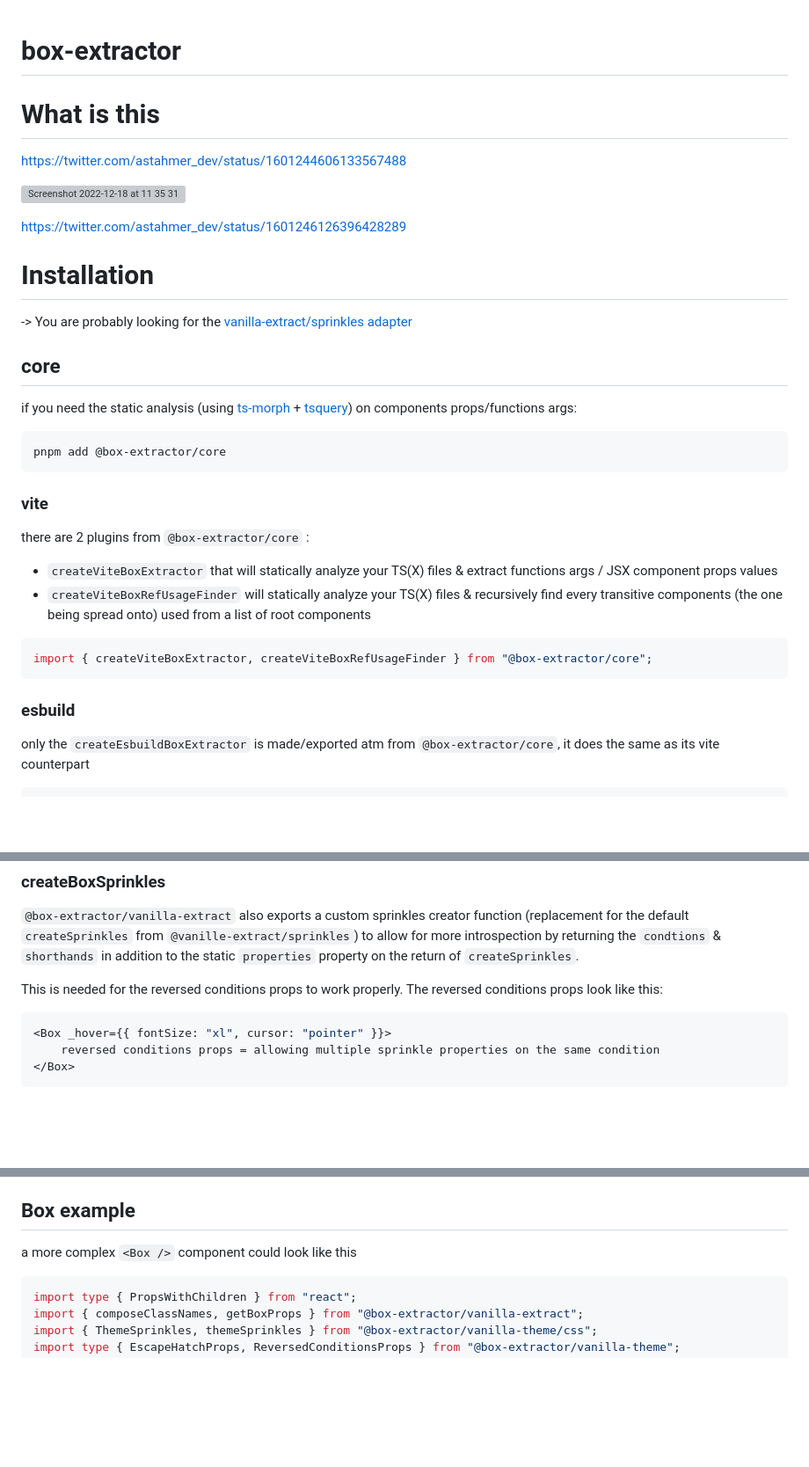
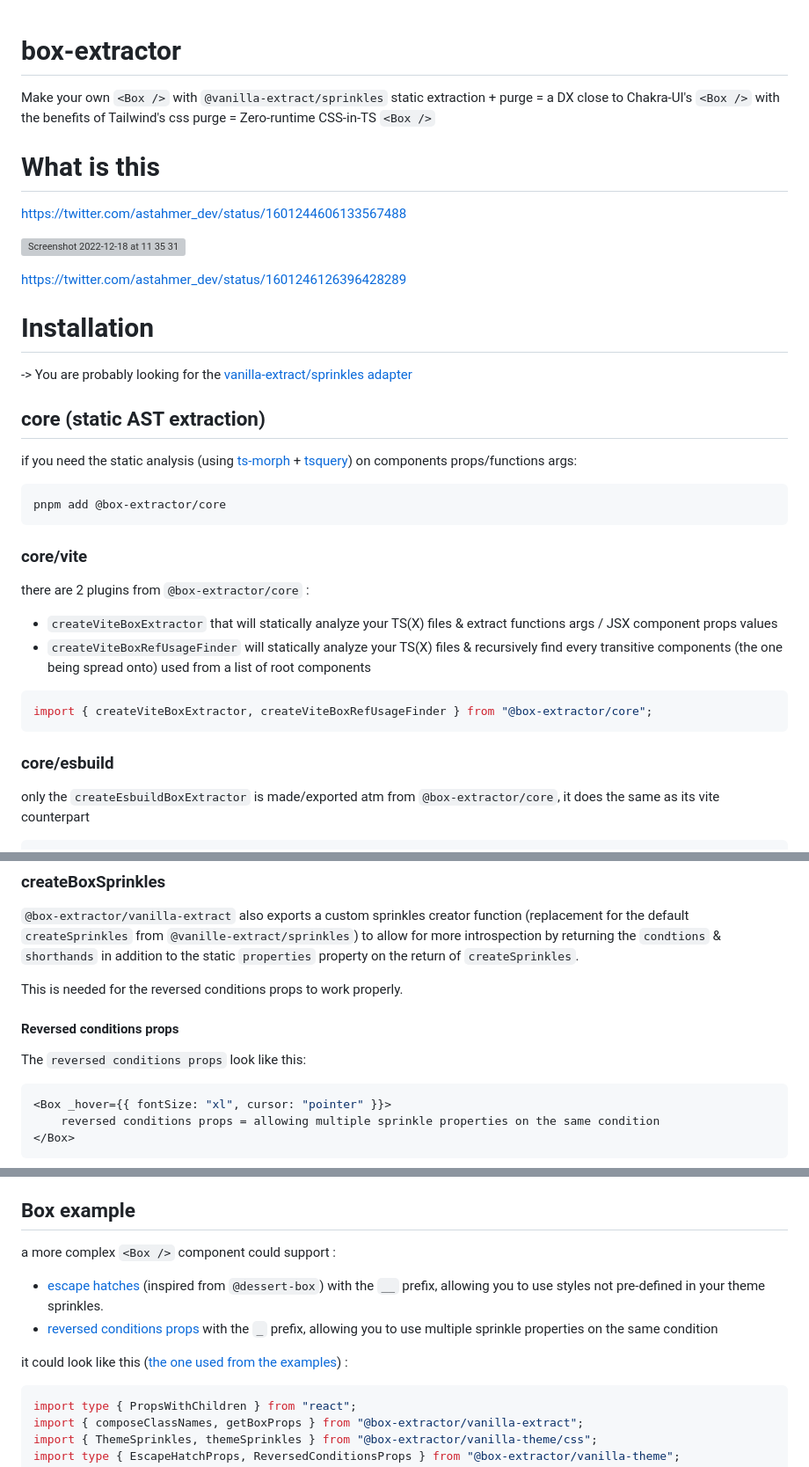
Before and after one commit to astahmer/box-extractor, a Markdown page: README.md, 3 parts joined by grey strips. Shown at 88% size. Rendered like a GitHub page; blank space fills up the shorter version; grey boxes are pictures that could not be loaded.

Commit message:
docs: update readme

````diff
--- a/README.md
+++ b/README.md
@@ -1,4 +1,6 @@
 # box-extractor
+
+Make your own `<Box />` with `@vanilla-extract/sprinkles` static extraction + purge = a DX close to Chakra-UI's `<Box />` with the benefits of Tailwind's css purge = Zero-runtime CSS-in-TS `<Box />`
 
 # What is this
 
@@ -12,7 +14,7 @@ https://twitter.com/astahmer_dev/status/1601246126396428289
 
 -> You are probably looking for the [vanilla-extract/sprinkles adapter](#vanilla-extractsprinkles-adapter)
 
-## core
+## core (static AST extraction)
 
 if you need the static analysis (using [ts-morph](https://github.com/dsherret/ts-morph) + [tsquery](https://github.com/phenomnomnominal/tsquery/)) on components props/functions args:
 
@@ -20,7 +22,7 @@ if you need the static analysis (using [ts-morph](https://github.com/dsherret/ts
 pnpm add @box-extractor/core
 ```
 
-### vite
+### core/vite
 
 there are 2 plugins from `@box-extractor/core` :
 
@@ -31,7 +33,7 @@ there are 2 plugins from `@box-extractor/core` :
 import { createViteBoxExtractor, createViteBoxRefUsageFinder } from "@box-extractor/core";
 ```
 
-### esbuild
+### core/esbuild
 
 only the `createEsbuildBoxExtractor` is made/exported atm from `@box-extractor/core`, it does the same as its vite counterpart
 
@@ -81,7 +83,11 @@ export default config;
 
 `@box-extractor/vanilla-extract` also exports a custom sprinkles creator function (replacement for the default `createSprinkles` from `@vanille-extract/sprinkles`) to allow for more introspection by returning the `condtions` & `shorthands` in addition to the static `properties` property on the return of `createSprinkles`.
 
-This is needed for the reversed conditions props to work properly. The reversed conditions props look like this:
+This is needed for the reversed conditions props to work properly.
+
+#### Reversed conditions props
+
+The `reversed conditions props` look like this:
 
 ```tsx
 <Box _hover={{ fontSize: "xl", cursor: "pointer" }}>
@@ -187,7 +193,12 @@ And hard-forking comes at a cost that I'd rather not pay: the maintenance cost.
 
 ## Box example
 
-a more complex `<Box />` component could look like this
+a more complex `<Box />` component could support :
+
+-   [escape hatches](https://github.com/TheMightyPenguin/dessert-box/#escape-hatch) (inspired from `@dessert-box`) with the `__` prefix, allowing you to use styles not pre-defined in your theme sprinkles.
+-   [reversed conditions props](#reversed-conditions-props) with the `_` prefix, allowing you to use multiple sprinkle properties on the same condition
+
+it could look like this ([the one used from the examples](https://github.com/astahmer/box-extractor/blob/main/examples/react-basic/src/components/Box.tsx)) :
 
 ```ts
 import type { PropsWithChildren } from "react";
````
